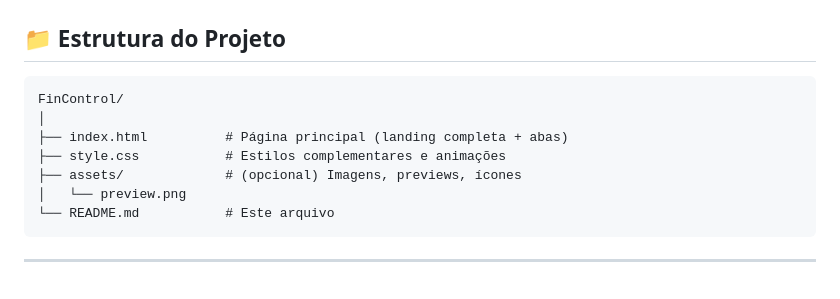
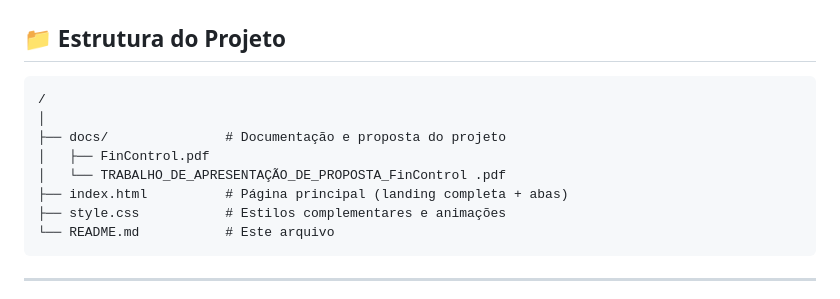
Before and after one commit to Extensao3/LucasPabloAlexssander, a Markdown page: README.md, the part around the change. Drawn GitHub-style.

Commit message:
Ajustando README.md

````diff
--- a/README.md
+++ b/README.md
@@ -105,12 +105,13 @@ As abas simulam a experiência de um sistema real:
 ## 📁 Estrutura do Projeto
 
 ```text
-FinControl/
+/
 │
+├── docs/               # Documentação e proposta do projeto
+│   ├── FinControl.pdf
+│   └── TRABALHO_DE_APRESENTAÇÃO_DE_PROPOSTA_FinControl .pdf
 ├── index.html          # Página principal (landing completa + abas)
 ├── style.css           # Estilos complementares e animações
-├── assets/             # (opcional) Imagens, previews, ícones
-│   └── preview.png
 └── README.md           # Este arquivo
 ```
 
````
